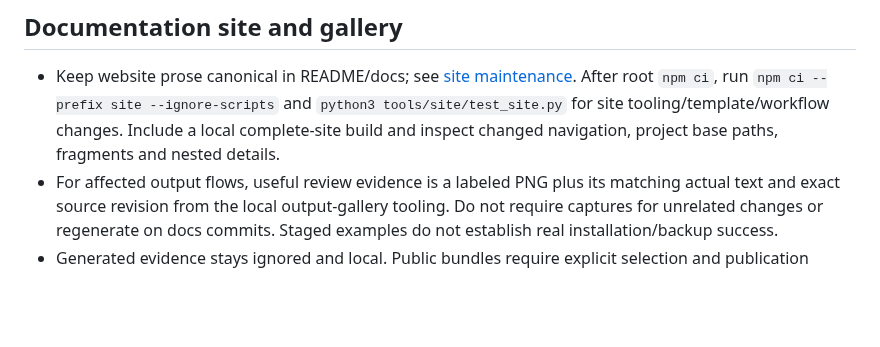
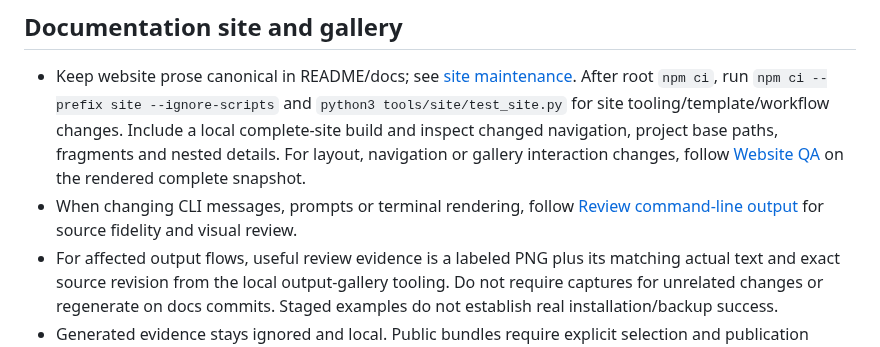
Before and after one commit to JBallin/ballin-scripts, a Markdown page: AGENTS.md, the part around the change. Drawn GitHub-style; blank space fills up the shorter version.

```diff
--- a/AGENTS.md
+++ b/AGENTS.md
@@ -102,6 +102,11 @@
   `python3 tools/site/test_site.py` for site tooling/template/workflow changes.
   Include a local complete-site build
   and inspect changed navigation, project base paths, fragments and nested details.
+  For layout, navigation or gallery interaction changes, follow
+  [Website QA](docs/website.md#website-qa) on the rendered complete snapshot.
+- When changing CLI messages, prompts or terminal rendering, follow
+  [Review command-line output](tools/output-gallery/README.md#review-command-line-output)
+  for source fidelity and visual review.
 - For affected output flows, useful review evidence is a labeled PNG plus its
   matching actual text and exact source revision from the local output-gallery
   tooling. Do not require captures for unrelated changes or regenerate on docs
```
Also changed, not shown: docs/website.md (+8 -3 lines).
